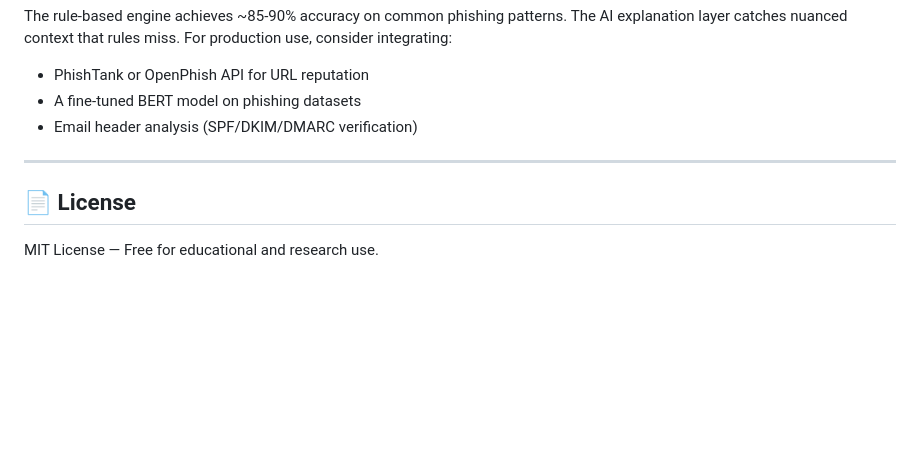
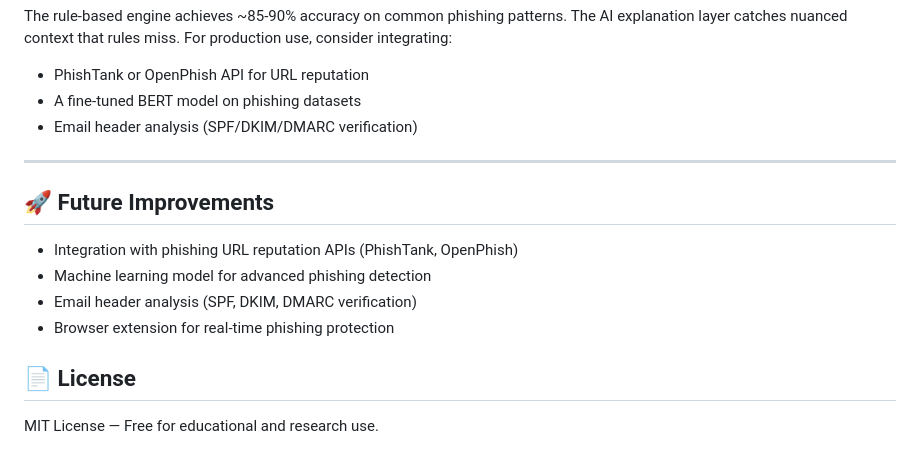
Before and after one commit to rajprakhar07/PhishGuard-AI, a Markdown page: README.md, the part around the change. GitHub-like rendering; blank space fills up the shorter version.

Commit message:
Add future improvements section to README
Added a section for future improvements including integration with phishing URL reputation APIs, machine learning model, and a browser extension.

```diff
--- a/README.md
+++ b/README.md
@@ -176,6 +176,13 @@ The rule-based engine achieves ~85-90% accuracy on common phishing patterns. The
 
 ---
 
+## 🚀 Future Improvements
+
+- Integration with phishing URL reputation APIs (PhishTank, OpenPhish)
+- Machine learning model for advanced phishing detection
+- Email header analysis (SPF, DKIM, DMARC verification)
+- Browser extension for real-time phishing protection
+
 ## 📄 License
 
 MIT License — Free for educational and research use.
```
